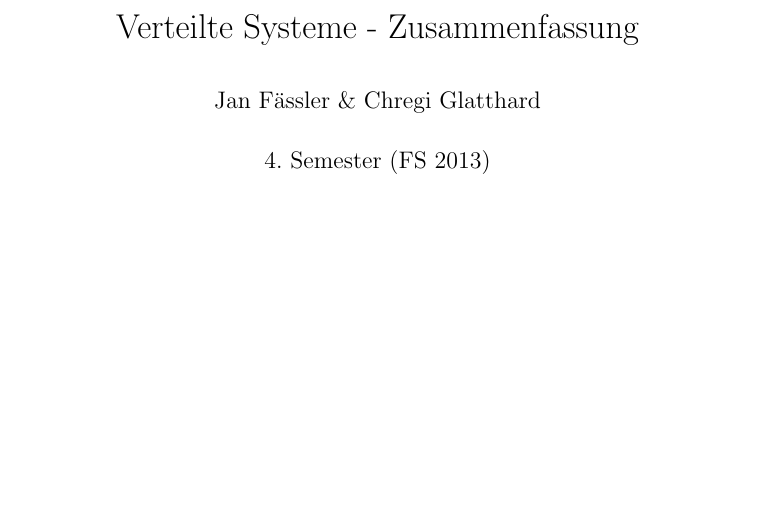
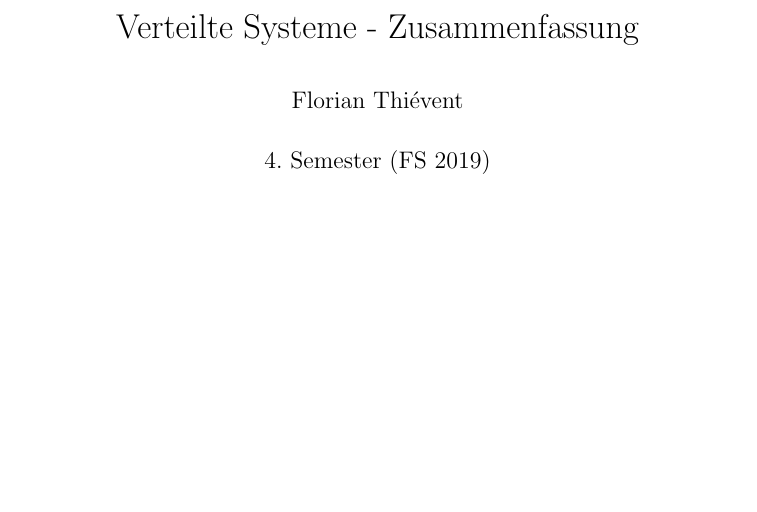
Before and after one commit to 0x49b/FHNW_zusammenfassungen, a LaTeX document (Grundlagen/Software Engineering/vesys/zusammenfassung.tex): part of page 1 of 63, cut so that both start at the same text. Compiled offline with pdfLaTeX.

Commit message:
added vesys

```diff
--- a/Grundlagen/Software Engineering/vesys/zusammenfassung.tex
+++ b/Grundlagen/Software Engineering/vesys/zusammenfassung.tex
@@ -87,8 +87,8 @@
 	\vspace{5cm}
 	Verteilte Systeme - Zusammenfassung
 }
-\author{Jan Fässler \& Chregi Glatthard}
-\date{4. Semester (FS 2013)}
+\author{Florian Thiévent}
+\date{4. Semester (FS 2019)}
 
 
 % hier beginnt das Dokument
```
Also changed, not shown: Grundlagen/Software Engineering/vesys/zusammenfassung.pdf, Vertiefungen/VSS/vesys/Braindump Vesys MSP FS17.pdf (added), Vertiefungen/VSS/vesys/vesys_2013_p1_gruntz.pdf (added), Vertiefungen/VSS/vesys/vesys_spick.pdf (added), 6 other files.
